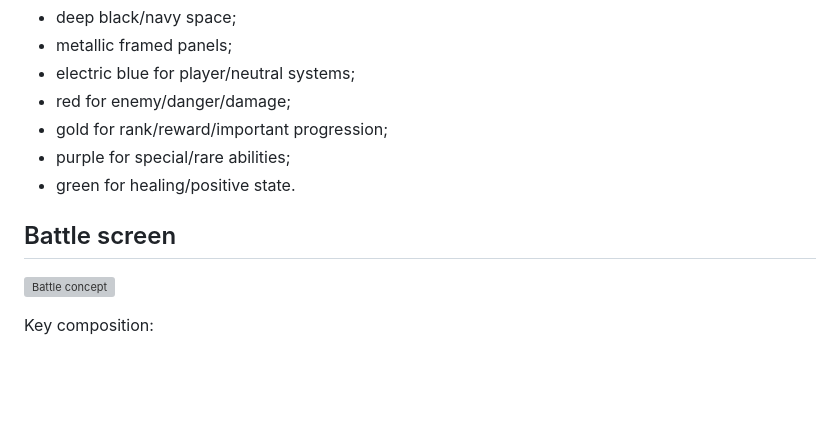
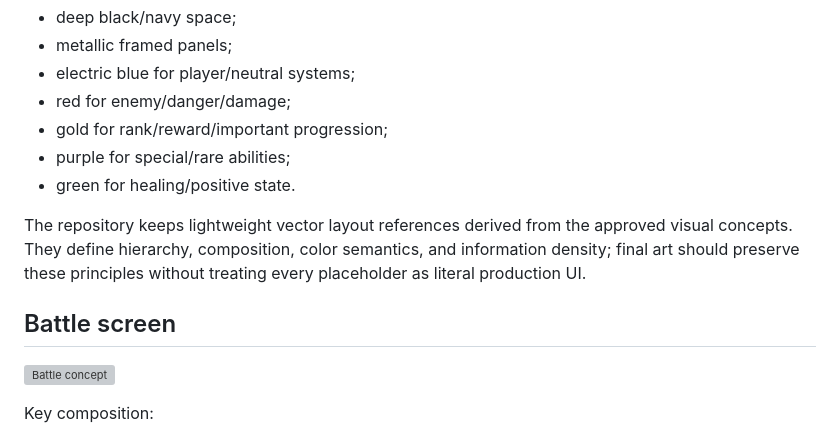
Before and after one commit to niko009/cosmic-fight, a Markdown page: docs/VISUAL_DIRECTION.md, the part around one of its changes. Drawn GitHub-style; blank space fills up the shorter version; grey boxes are pictures that could not be loaded.

Commit message:
docs: wire visual references into GDD

```diff
--- a/docs/VISUAL_DIRECTION.md
+++ b/docs/VISUAL_DIRECTION.md
@@ -14,5 +14,7 @@ The UI and battlefield share one visual language:
 - purple for special/rare abilities;
 - green for healing/positive state.
 
+The repository keeps lightweight vector layout references derived from the approved visual concepts. They define hierarchy, composition, color semantics, and information density; final art should preserve these principles without treating every placeholder as literal production UI.
+
 ## Battle screen
 
```
Also changed, not shown: other parts of docs/VISUAL_DIRECTION.md (+3 -13 lines).
